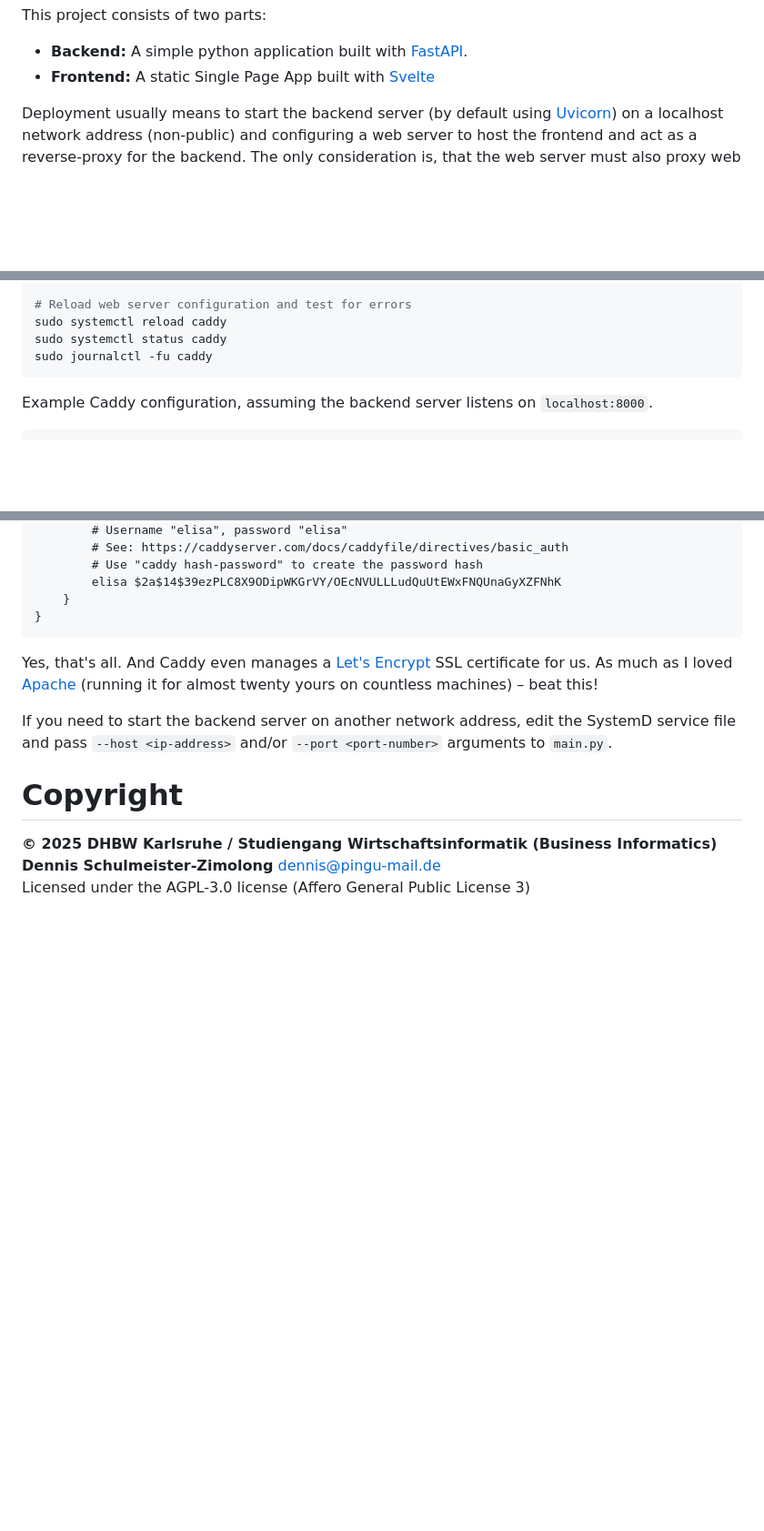
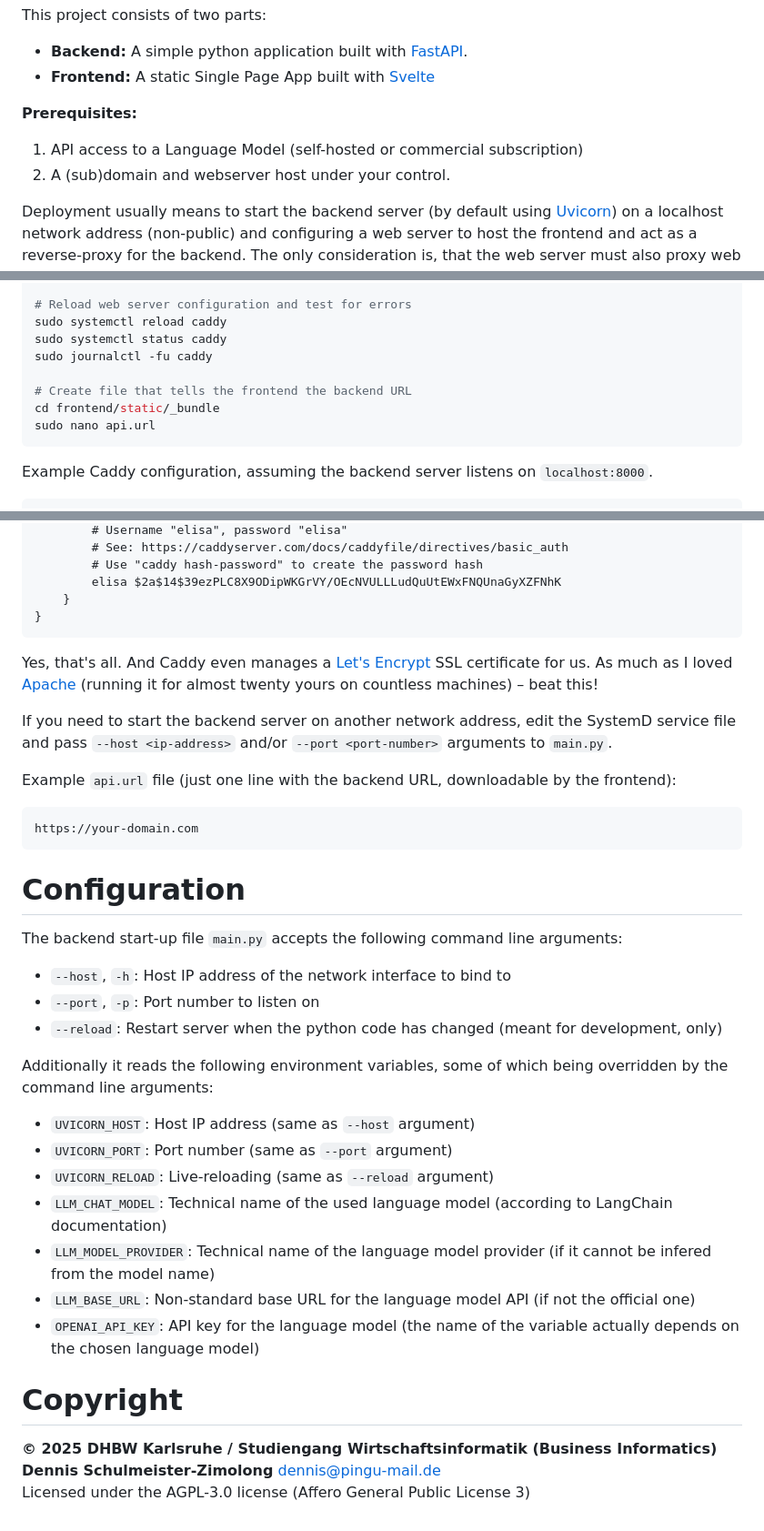
Before and after one commit to DennisSchulmeister/elisa-quiz-prototype, a Markdown page: README.md, 3 parts joined by grey strips. Shown: that part at 91% size. Rendered like a GitHub page; blank space fills up the shorter version.

Commit message:
README enhancements

````diff
--- a/README.md
+++ b/README.md
@@ -42,6 +43,11 @@ This project consists of two parts:
 
 * **Backend:** A simple python application built with [FastAPI](https://fastapi.tiangolo.com/).
 * **Frontend:** A static Single Page App built with [Svelte](https://svelte.dev/)
+
+**Prerequisites:**
+
+1. API access to a Language Model (self-hosted or commercial subscription)
+1. A (sub)domain and webserver host under your control.
 
 Deployment usually means to start the backend server (by default using [Uvicorn](https://www.uvicorn.org/))
 on a localhost network address (non-public) and configuring a web server to host the frontend
@@ -114,6 +120,10 @@ sudo nano /etc/caddy/Caddyfile
 sudo systemctl reload caddy
 sudo systemctl status caddy
 sudo journalctl -fu caddy
+
+# Create file that tells the frontend the backend URL
+cd frontend/static/_bundle
+sudo nano api.url
 ```
 
 Example Caddy configuration, assuming the backend server listens on `localhost:8000`.
@@ -141,6 +151,32 @@ for almost twenty yours on countless machines) – beat this!
 If you need to start the backend server on another network address, edit the SystemD service
 file and pass `--host <ip-address>` and/or `--port <port-number>` arguments to `main.py`.
 
+Example `api.url` file (just one line with the backend URL, downloadable by the frontend):
+
+```
+https://your-domain.com
+```
+
+Configuration
+=============
+
+The backend start-up file `main.py` accepts the following command line arguments:
+
+* `--host`, `-h`: Host IP address of the network interface to bind to
+* `--port`, `-p`: Port number to listen on
+* `--reload`: Restart server when the python code has changed (meant for development, only)
+
+Additionally it reads the following environment variables, some of which being overridden by
+the command line arguments:
+
+* `UVICORN_HOST`: Host IP address (same as `--host` argument)
+* `UVICORN_PORT`: Port number (same as `--port` argument)
+* `UVICORN_RELOAD`: Live-reloading (same as `--reload` argument)
+* `LLM_CHAT_MODEL`: Technical name of the used language model (according to LangChain documentation)
+* `LLM_MODEL_PROVIDER`: Technical name of the language model provider (if it cannot be infered from the model name)
+* `LLM_BASE_URL`: Non-standard base URL for the language model API (if not the official one)
+* `OPENAI_API_KEY`: API key for the language model (the name of the variable actually depends on the chosen language model)
+
 Copyright
 =========
 
````
Also changed, not shown: other parts of README.md (+1 -0 lines).
